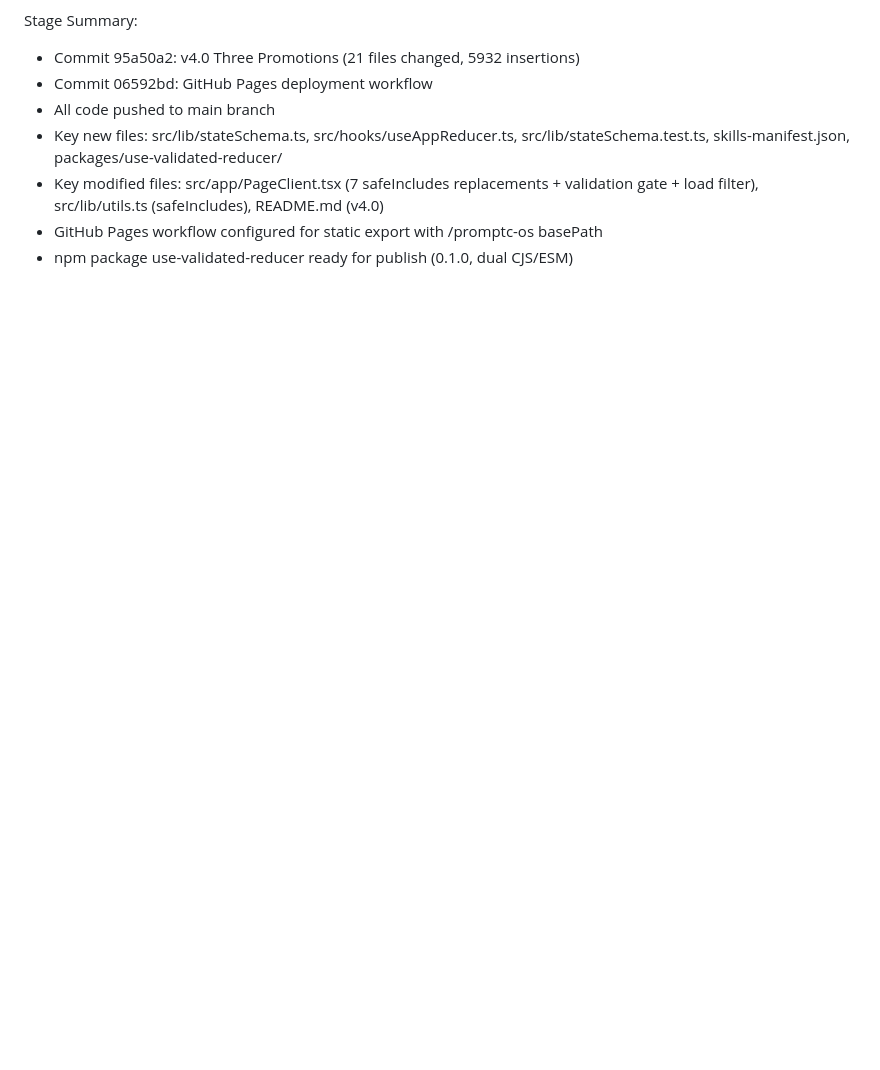
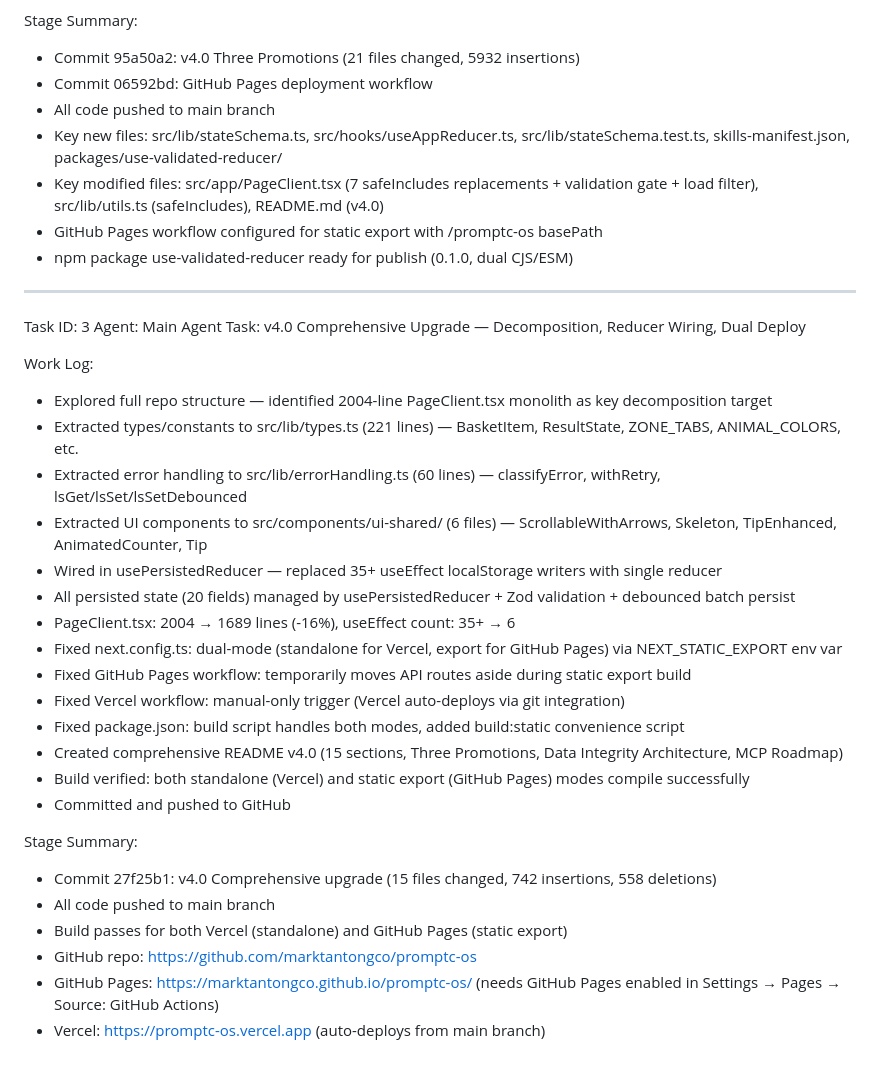
Before and after one commit to marktantongco/promptc-os, a Markdown page: worklog.md, the part around the change. GitHub-like rendering; blank space fills up the shorter version.

Commit message:
docs: update worklog with decomposition and deployment status

```diff
--- a/worklog.md
+++ b/worklog.md
@@ -52,3 +52,32 @@ Stage Summary:
 - Key modified files: src/app/PageClient.tsx (7 safeIncludes replacements + validation gate + load filter), src/lib/utils.ts (safeIncludes), README.md (v4.0)
 - GitHub Pages workflow configured for static export with /promptc-os basePath
 - npm package use-validated-reducer ready for publish (0.1.0, dual CJS/ESM)
+
+---
+Task ID: 3
+Agent: Main Agent
+Task: v4.0 Comprehensive Upgrade — Decomposition, Reducer Wiring, Dual Deploy
+
+Work Log:
+- Explored full repo structure — identified 2004-line PageClient.tsx monolith as key decomposition target
+- Extracted types/constants to src/lib/types.ts (221 lines) — BasketItem, ResultState, ZONE_TABS, ANIMAL_COLORS, etc.
+- Extracted error handling to src/lib/errorHandling.ts (60 lines) — classifyError, withRetry, lsGet/lsSet/lsSetDebounced
+- Extracted UI components to src/components/ui-shared/ (6 files) — ScrollableWithArrows, Skeleton, TipEnhanced, AnimatedCounter, Tip
+- Wired in usePersistedReducer — replaced 35+ useEffect localStorage writers with single reducer
+- All persisted state (20 fields) managed by usePersistedReducer + Zod validation + debounced batch persist
+- PageClient.tsx: 2004 → 1689 lines (-16%), useEffect count: 35+ → 6
+- Fixed next.config.ts: dual-mode (standalone for Vercel, export for GitHub Pages) via NEXT_STATIC_EXPORT env var
+- Fixed GitHub Pages workflow: temporarily moves API routes aside during static export build
+- Fixed Vercel workflow: manual-only trigger (Vercel auto-deploys via git integration)
+- Fixed package.json: build script handles both modes, added build:static convenience script
+- Created comprehensive README v4.0 (15 sections, Three Promotions, Data Integrity Architecture, MCP Roadmap)
+- Build verified: both standalone (Vercel) and static export (GitHub Pages) modes compile successfully
+- Committed and pushed to GitHub
+
+Stage Summary:
+- Commit 27f25b1: v4.0 Comprehensive upgrade (15 files changed, 742 insertions, 558 deletions)
+- All code pushed to main branch
+- Build passes for both Vercel (standalone) and GitHub Pages (static export)
+- GitHub repo: https://github.com/marktantongco/promptc-os
+- GitHub Pages: https://marktantongco.github.io/promptc-os/ (needs GitHub Pages enabled in Settings → Pages → Source: GitHub Actions)
+- Vercel: https://promptc-os.vercel.app (auto-deploys from main branch)
```
